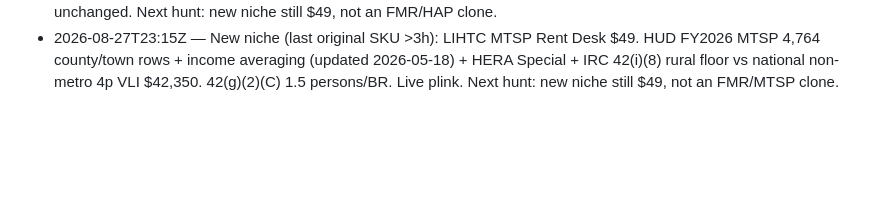
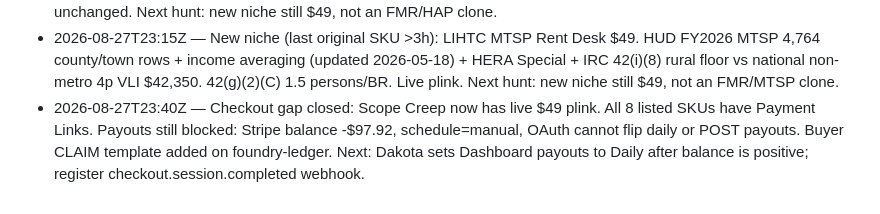
Before and after one commit to Allspecs-yoda/foundry-ledger, a Markdown page: INTEL.md, the part around the change. Rendered like a GitHub page; blank space fills up the shorter version.

Commit message:
intel: all SKUs have checkout; payouts still Dashboard

```diff
--- a/INTEL.md
+++ b/INTEL.md
@@ -20,3 +20,4 @@ This is foundry intellect, not the private forge.
 - 2026-08-27T17:10Z — New niche (last original SKU >3h): HCV Payment Standard Desk $49. HUD FY26_FMRs_revised 4,764 county/town rows + fy2026_safmrs_revised 51,895 ZIP rows (eff 2026-05-21) + 65 mandatory SAFMR metros + 24 CFR 982.503 90/110. Cleveland FY2026 code METRO17410N17460 (was METRO17460M17460). Live plink. Next hunt: new niche still $49, not a wage/tax/FMR clone.
 - 2026-08-27T20:00Z — Last SKU <3h: polished HCV Payment Standard Desk instead of cloning. 24 CFR 982.505(b) HAP = lower of (PS − TTP) or (gross rent − TTP); family PS = lower of voucher vs unit size (c)(1); in-place decrease not earlier than two years + 12 months' notice (c)(3); 89 FR 38302. TTP 5.628(a)(1) 30% proxy via --mai. Live plink unchanged. Next hunt: new niche still $49, not an FMR/HAP clone.
 - 2026-08-27T23:15Z — New niche (last original SKU >3h): LIHTC MTSP Rent Desk $49. HUD FY2026 MTSP 4,764 county/town rows + income averaging (updated 2026-05-18) + HERA Special + IRC 42(i)(8) rural floor vs national non-metro 4p VLI $42,350. 42(g)(2)(C) 1.5 persons/BR. Live plink. Next hunt: new niche still $49, not an FMR/MTSP clone.
+- 2026-08-27T23:40Z — Checkout gap closed: Scope Creep now has live $49 plink. All 8 listed SKUs have Payment Links. Payouts still blocked: Stripe balance -$97.92, schedule=manual, OAuth cannot flip daily or POST payouts. Buyer CLAIM template added on foundry-ledger. Next: Dakota sets Dashboard payouts to Daily after balance is positive; register checkout.session.completed webhook.
```
